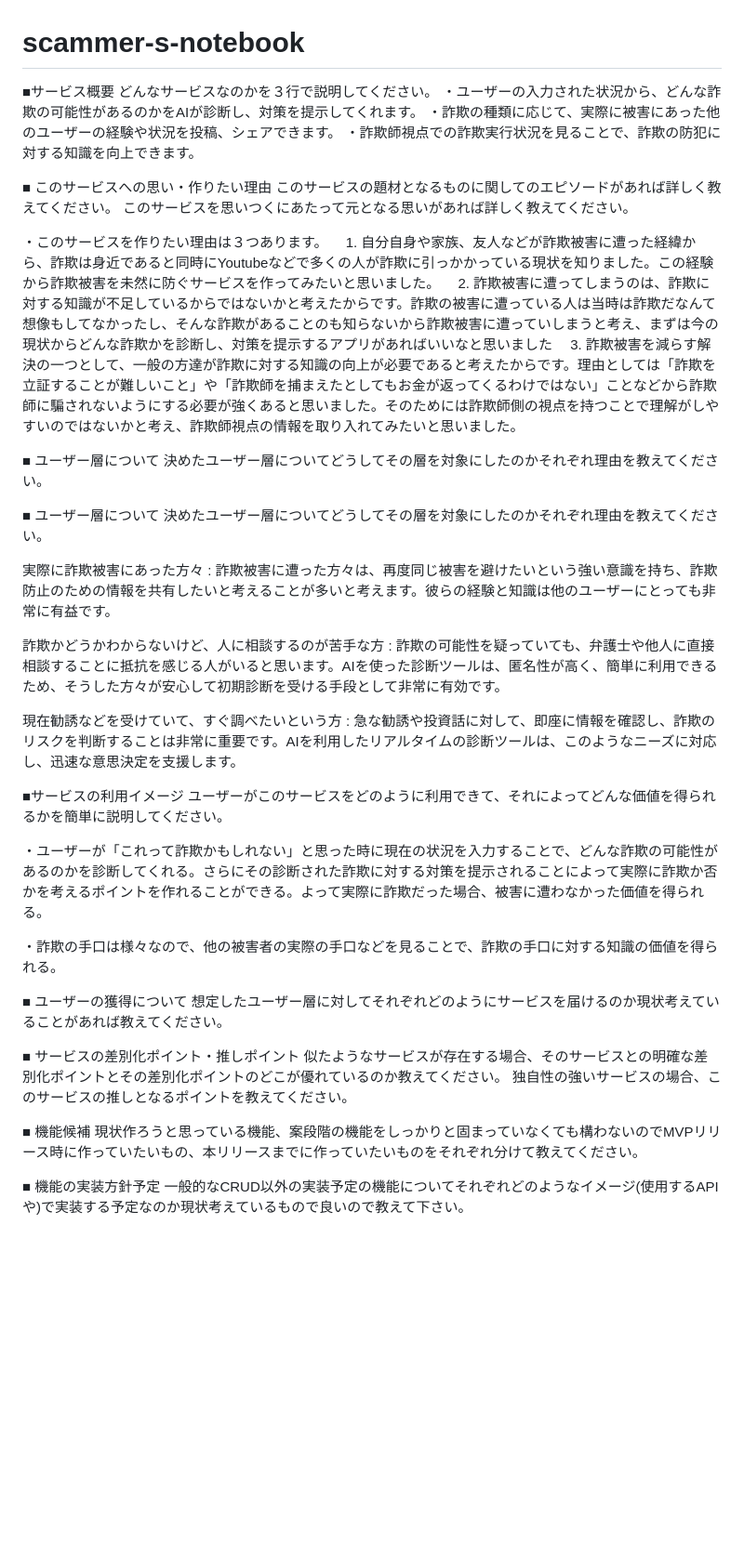
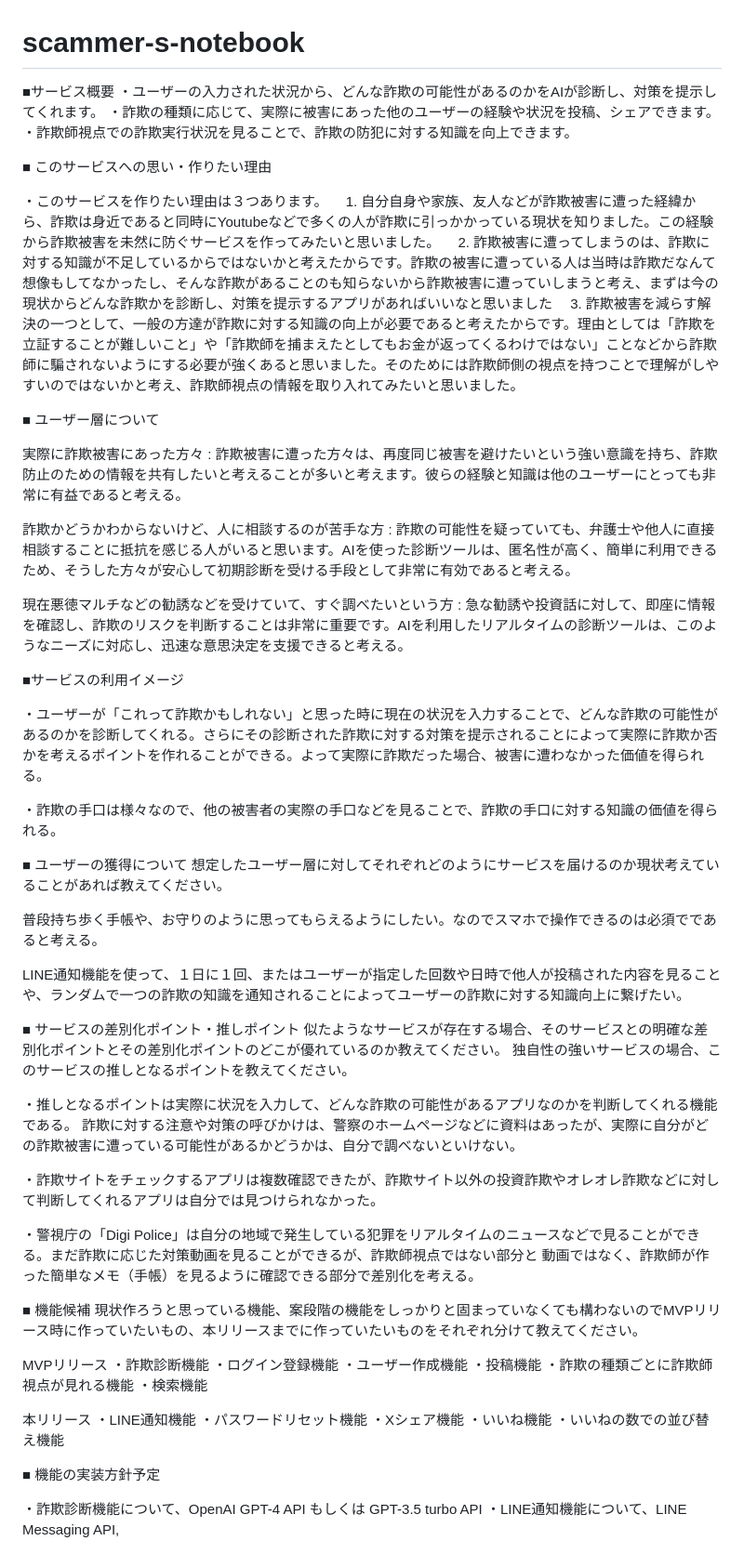
Before and after one commit to yuki51b/scammer-s-notebook, a Markdown page: README.md, the part around the change. Shown: that part at 93% size. GitHub-like rendering; blank space fills up the shorter version.

```diff
--- a/README.md
+++ b/README.md
@@ -1,38 +1,31 @@
 # scammer-s-notebook
 
 ■サービス概要
-どんなサービスなのかを３行で説明してください。
 ・ユーザーの入力された状況から、どんな詐欺の可能性があるのかをAIが診断し、対策を提示してくれます。
 ・詐欺の種類に応じて、実際に被害にあった他のユーザーの経験や状況を投稿、シェアできます。
 ・詐欺師視点での詐欺実行状況を見ることで、詐欺の防犯に対する知識を向上できます。
 
 
 ■ このサービスへの思い・作りたい理由
-このサービスの題材となるものに関してのエピソードがあれば詳しく教えてください。
-このサービスを思いつくにあたって元となる思いがあれば詳しく教えてください。
 
 ・このサービスを作りたい理由は３つあります。
 　1. 自分自身や家族、友人などが詐欺被害に遭った経緯から、詐欺は身近であると同時にYoutubeなどで多くの人が詐欺に引っかかっている現状を知りました。この経験から詐欺被害を未然に防ぐサービスを作ってみたいと思いました。
 　2. 詐欺被害に遭ってしまうのは、詐欺に対する知識が不足しているからではないかと考えたからです。詐欺の被害に遭っている人は当時は詐欺だなんて想像もしてなかったし、そんな詐欺があることのも知らないから詐欺被害に遭っていしまうと考え、まずは今の現状からどんな詐欺かを診断し、対策を提示するアプリがあればいいなと思いました
 　3. 詐欺被害を減らす解決の一つとして、一般の方達が詐欺に対する知識の向上が必要であると考えたからです。理由としては「詐欺を立証することが難しいこと」や「詐欺師を捕まえたとしてもお金が返ってくるわけではない」ことなどから詐欺師に騙されないようにする必要が強くあると思いました。そのためには詐欺師側の視点を持つことで理解がしやすいのではないかと考え、詐欺師視点の情報を取り入れてみたいと思いました。
 
-■ ユーザー層について
-決めたユーザー層についてどうしてその層を対象にしたのかそれぞれ理由を教えてください。
 
 ■ ユーザー層について
-決めたユーザー層についてどうしてその層を対象にしたのかそれぞれ理由を教えてください。
 
  実際に詐欺被害にあった方々
-   : 詐欺被害に遭った方々は、再度同じ被害を避けたいという強い意識を持ち、詐欺防止のための情報を共有したいと考えることが多いと考えます。彼らの経験と知識は他のユーザーにとっても非常に有益です。
+   : 詐欺被害に遭った方々は、再度同じ被害を避けたいという強い意識を持ち、詐欺防止のための情報を共有したいと考えることが多いと考えます。彼らの経験と知識は他のユーザーにとっても非常に有益であると考える。
 
  詐欺かどうかわからないけど、人に相談するのが苦手な方
-   : 詐欺の可能性を疑っていても、弁護士や他人に直接相談することに抵抗を感じる人がいると思います。AIを使った診断ツールは、匿名性が高く、簡単に利用できるため、そうした方々が安心して初期診断を受ける手段として非常に有効です。
+   : 詐欺の可能性を疑っていても、弁護士や他人に直接相談することに抵抗を感じる人がいると思います。AIを使った診断ツールは、匿名性が高く、簡単に利用できるため、そうした方々が安心して初期診断を受ける手段として非常に有効であると考える。
 
- 現在勧誘などを受けていて、すぐ調べたいという方
-   : 急な勧誘や投資話に対して、即座に情報を確認し、詐欺のリスクを判断することは非常に重要です。AIを利用したリアルタイムの診断ツールは、このようなニーズに対応し、迅速な意思決定を支援します。
+ 現在悪徳マルチなどの勧誘などを受けていて、すぐ調べたいという方
+   : 急な勧誘や投資話に対して、即座に情報を確認し、詐欺のリスクを判断することは非常に重要です。AIを利用したリアルタイムの診断ツールは、このようなニーズに対応し、迅速な意思決定を支援できると考える。
 
 ■サービスの利用イメージ
-ユーザーがこのサービスをどのように利用できて、それによってどんな価値を得られるかを簡単に説明してください。
 
 ・ユーザーが「これって詐欺かもしれない」と思った時に現在の状況を入力することで、どんな詐欺の可能性があるのかを診断してくれる。さらにその診断された詐欺に対する対策を提示されることによって実際に詐欺か否かを考えるポイントを作れることができる。よって実際に詐欺だった場合、被害に遭わなかった価値を得られる。
 
@@ -42,12 +35,46 @@
 ■ ユーザーの獲得について
 想定したユーザー層に対してそれぞれどのようにサービスを届けるのか現状考えていることがあれば教えてください。
 
+普段持ち歩く手帳や、お守りのように思ってもらえるようにしたい。なのでスマホで操作できるのは必須でであると考える。
+
+LINE通知機能を使って、１日に１回、またはユーザーが指定した回数や日時で他人が投稿された内容を見ることや、ランダムで一つの詐欺の知識を通知されることによってユーザーの詐欺に対する知識向上に繋げたい。
+
+
 ■ サービスの差別化ポイント・推しポイント
 似たようなサービスが存在する場合、そのサービスとの明確な差別化ポイントとその差別化ポイントのどこが優れているのか教えてください。
 独自性の強いサービスの場合、このサービスの推しとなるポイントを教えてください。
 
+・推しとなるポイントは実際に状況を入力して、どんな詐欺の可能性があるアプリなのかを判断してくれる機能である。
+詐欺に対する注意や対策の呼びかけは、警察のホームページなどに資料はあったが、実際に自分がどの詐欺被害に遭っている可能性があるかどうかは、自分で調べないといけない。
+
+・詐欺サイトをチェックするアプリは複数確認できたが、詐欺サイト以外の投資詐欺やオレオレ詐欺などに対して判断してくれるアプリは自分では見つけられなかった。
+
+・警視庁の「Digi Police」は自分の地域で発生している犯罪をリアルタイムのニュースなどで見ることができる。まだ詐欺に応じた対策動画を見ることができるが、詐欺師視点ではない部分と
+動画ではなく、詐欺師が作った簡単なメモ（手帳）を見るように確認できる部分で差別化を考える。
+
+
+
 ■ 機能候補
 現状作ろうと思っている機能、案段階の機能をしっかりと固まっていなくても構わないのでMVPリリース時に作っていたいもの、本リリースまでに作っていたいものをそれぞれ分けて教えてください。
 
+MVPリリース
+・詐欺診断機能
+・ログイン登録機能
+・ユーザー作成機能
+・投稿機能
+・詐欺の種類ごとに詐欺師視点が見れる機能
+・検索機能
+
+
+本リリース
+ ・LINE通知機能
+ ・パスワードリセット機能
+ ・Xシェア機能
+ ・いいね機能
+ ・いいねの数での並び替え機能
+
+
 ■ 機能の実装方針予定
-一般的なCRUD以外の実装予定の機能についてそれぞれどのようなイメージ(使用するAPIや)で実装する予定なのか現状考えているもので良いので教えて下さい。
+
+・詐欺診断機能について、OpenAI GPT-4 API もしくは GPT-3.5 turbo API
+・LINE通知機能について、LINE Messaging API,
```
